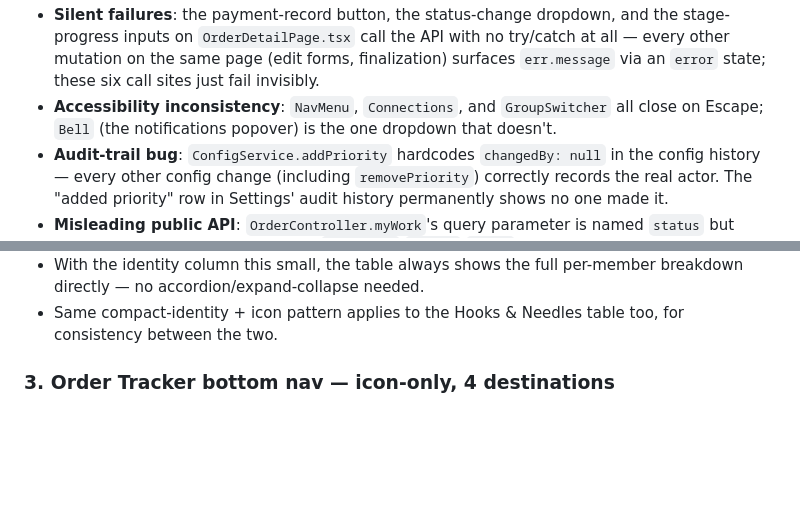
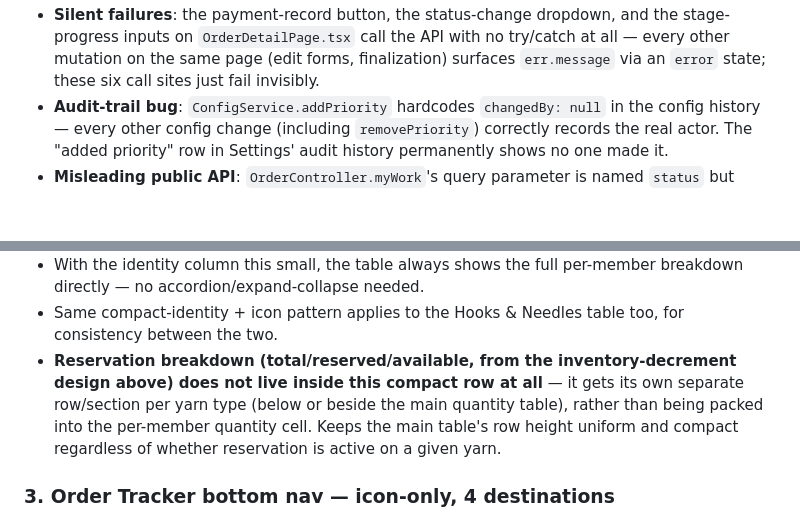
Before and after one commit to kaushik-m-mahadevan/priority-backlog-tracker, a Markdown page: docs/BACKLOG.md, 2 parts joined by grey strips. GitHub-like rendering; blank space fills up the shorter version.

```diff
--- a/docs/BACKLOG.md
+++ b/docs/BACKLOG.md
@@ -205,8 +205,6 @@ on engineering judgment.
   stage-progress inputs on `OrderDetailPage.tsx` call the API with no try/catch at all —
   every other mutation on the same page (edit forms, finalization) surfaces `err.message` via
   an `error` state; these six call sites just fail invisibly.
-- **Accessibility inconsistency**: `NavMenu`, `Connections`, and `GroupSwitcher` all close on
-  Escape; `Bell` (the notifications popover) is the one dropdown that doesn't.
 - **Audit-trail bug**: `ConfigService.addPriority` hardcodes `changedBy: null` in the config
   history — every other config change (including `removePriority`) correctly records the real
   actor. The "added priority" row in Settings' audit history permanently shows no one made it.
@@ -748,6 +755,11 @@ principle. **Fix — a compact "nickname" identity instead of collapsing columns
   directly — no accordion/expand-collapse needed.
 - Same compact-identity + icon pattern applies to the Hooks & Needles table too, for
   consistency between the two.
+- **Reservation breakdown (total/reserved/available, from the inventory-decrement design
+  above) does not live inside this compact row at all** — it gets its own separate
+  row/section per yarn type (below or beside the main quantity table), rather than being
+  packed into the per-member quantity cell. Keeps the main table's row height uniform and
+  compact regardless of whether reservation is active on a given yarn.
 
 ### 3. Order Tracker bottom nav — icon-only, 4 destinations
 Confirmed via the actual code (`ordertracker/pages/`) that Customers is genuinely part of
```
Also changed, not shown: other parts of docs/BACKLOG.md (+19 -10 lines).
